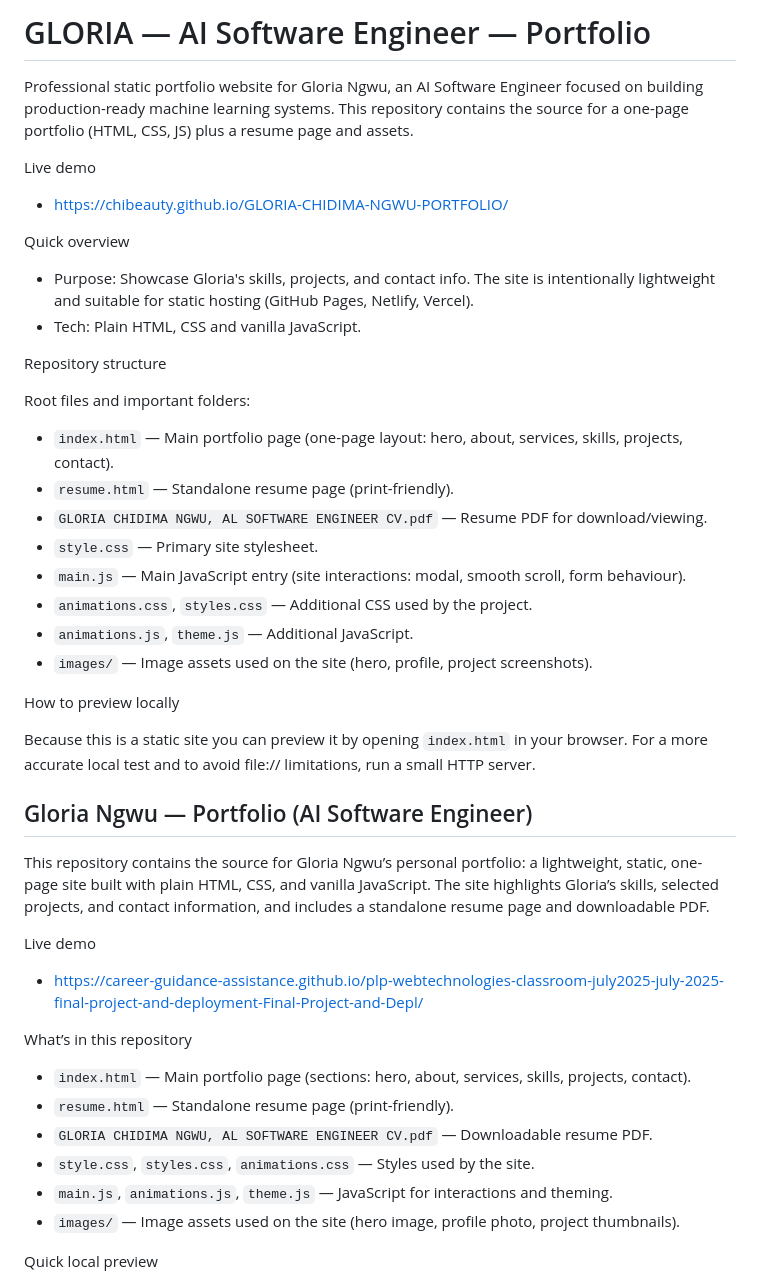
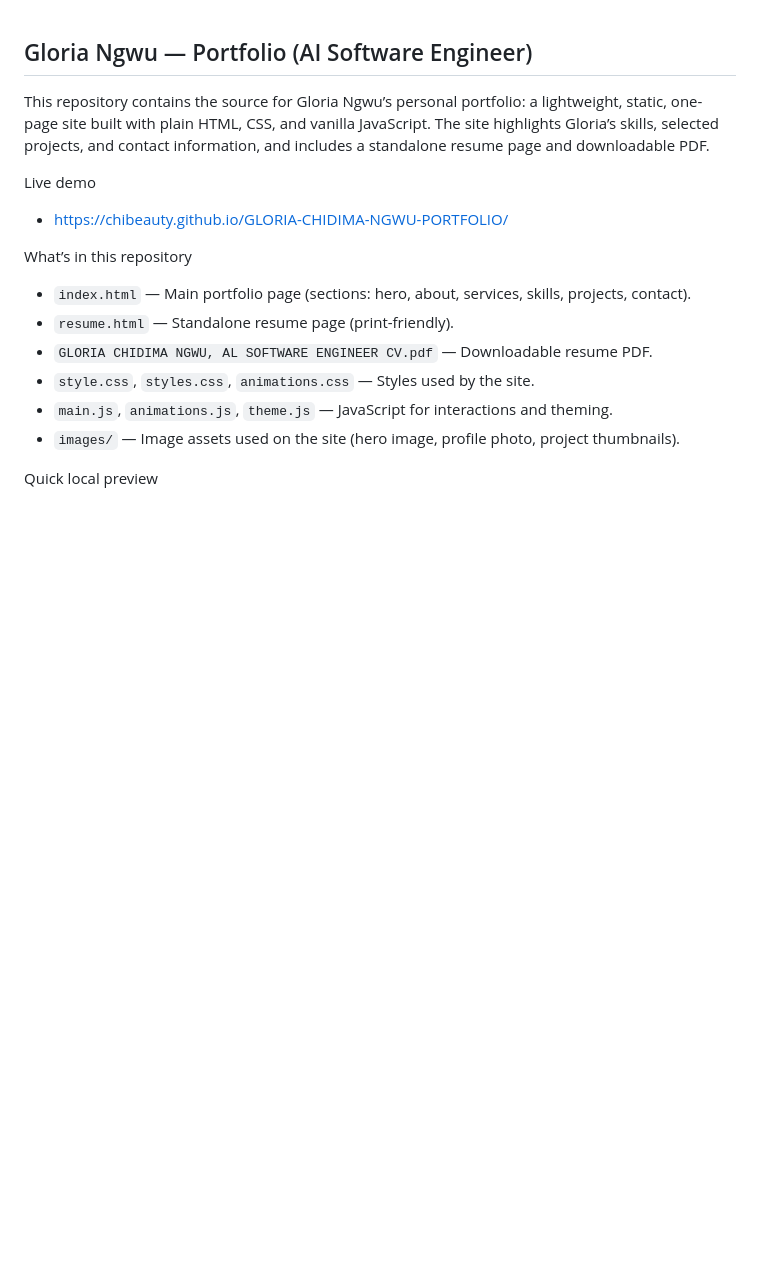
Before and after one commit to chibeauty/GLORIA-CHIDIMA-NGWU-PORTFOLIO, a Markdown page: README.md, the part around the change. GitHub-like rendering; blank space fills up the shorter version.

```diff
--- a/README.md
+++ b/README.md
@@ -1,40 +1,10 @@
-# GLORIA — AI Software Engineer — Portfolio
-
-Professional static portfolio website for Gloria Ngwu, an AI Software Engineer focused on building production-ready machine learning systems. This repository contains the source for a one-page portfolio (HTML, CSS, JS) plus a resume page and assets.
-
-Live demo
-
-- https://chibeauty.github.io/GLORIA-CHIDIMA-NGWU-PORTFOLIO/
-
-Quick overview
-
-- Purpose: Showcase Gloria's skills, projects, and contact info. The site is intentionally lightweight and suitable for static hosting (GitHub Pages, Netlify, Vercel).
-- Tech: Plain HTML, CSS and vanilla JavaScript.
-
-Repository structure
-
-Root files and important folders:
-
-- `index.html` — Main portfolio page (one-page layout: hero, about, services, skills, projects, contact).
-- `resume.html` — Standalone resume page (print-friendly).
-- `GLORIA CHIDIMA NGWU, AL SOFTWARE ENGINEER CV.pdf` — Resume PDF for download/viewing.
-- `style.css` — Primary site stylesheet.
-- `main.js` — Main JavaScript entry (site interactions: modal, smooth scroll, form behaviour).
-- `animations.css`, `styles.css` — Additional CSS used by the project.
-- `animations.js`, `theme.js` — Additional JavaScript.
-- `images/` — Image assets used on the site (hero, profile, project screenshots).
-
-How to preview locally
-
-Because this is a static site you can preview it by opening `index.html` in your browser. For a more accurate local test and to avoid file:// limitations, run a small HTTP server.
-
 ## Gloria Ngwu — Portfolio (AI Software Engineer)
 
 This repository contains the source for Gloria Ngwu’s personal portfolio: a lightweight, static, one-page site built with plain HTML, CSS, and vanilla JavaScript. The site highlights Gloria’s skills, selected projects, and contact information, and includes a standalone resume page and downloadable PDF.
 
 Live demo
 
-- https://career-guidance-assistance.github.io/plp-webtechnologies-classroom-july2025-july-2025-final-project-and-deployment-Final-Project-and-Depl/
+-  https://chibeauty.github.io/GLORIA-CHIDIMA-NGWU-PORTFOLIO/
 
 What’s in this repository
 
```
